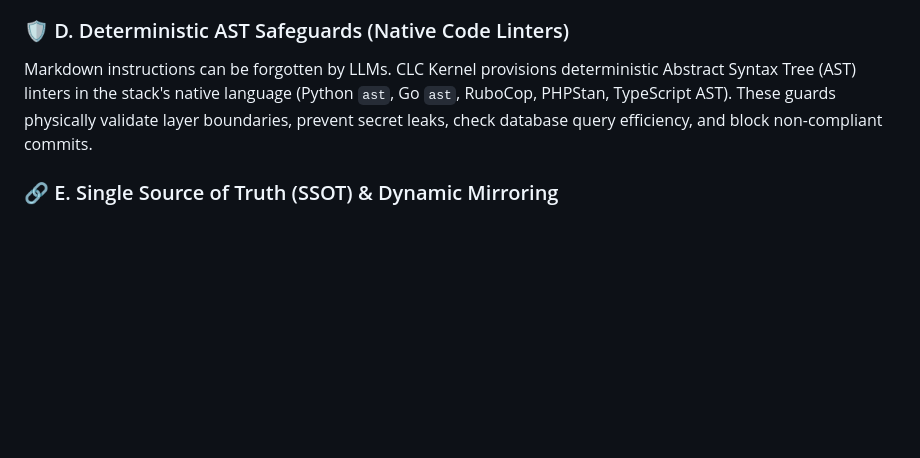
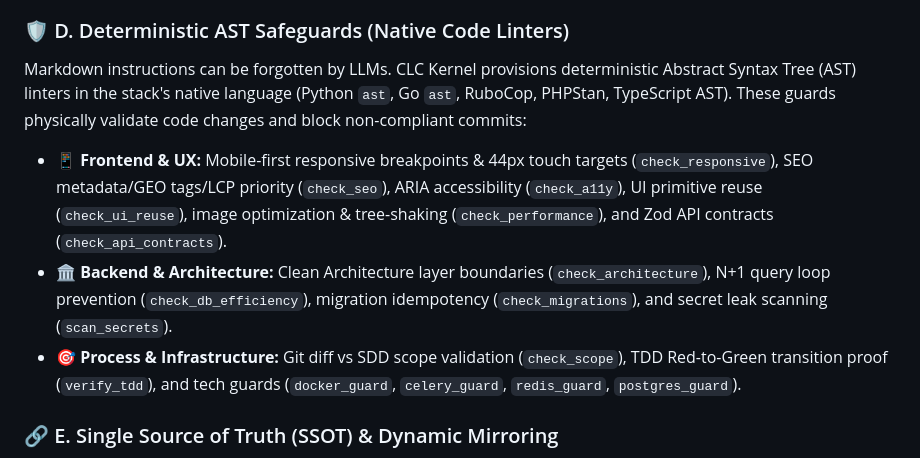
Before and after one commit to CarlosLeonCode/clc_forge, a Markdown page: README.md, the part around the change. Rendered like a GitHub page; blank space fills up the shorter version.

```diff
--- a/README.md
+++ b/README.md
@@ -53,7 +53,10 @@ Before touching a single line of production code, the agent must present concret
 AI agents frequently generate "tautological tests" that never fail against bugs. CLC Kernel enforces real TDD: the agent must produce a failing regression test (Red Phase) and prove failure before writing implementation code (Green Phase).
 
 ### 🛡️ D. Deterministic AST Safeguards (Native Code Linters)
-Markdown instructions can be forgotten by LLMs. CLC Kernel provisions deterministic Abstract Syntax Tree (AST) linters in the stack's native language (Python `ast`, Go `ast`, RuboCop, PHPStan, TypeScript AST). These guards physically validate layer boundaries, prevent secret leaks, check database query efficiency, and block non-compliant commits.
+Markdown instructions can be forgotten by LLMs. CLC Kernel provisions deterministic Abstract Syntax Tree (AST) linters in the stack's native language (Python `ast`, Go `ast`, RuboCop, PHPStan, TypeScript AST). These guards physically validate code changes and block non-compliant commits:
+- **📱 Frontend & UX:** Mobile-first responsive breakpoints & 44px touch targets (`check_responsive`), SEO metadata/GEO tags/LCP priority (`check_seo`), ARIA accessibility (`check_a11y`), UI primitive reuse (`check_ui_reuse`), image optimization & tree-shaking (`check_performance`), and Zod API contracts (`check_api_contracts`).
+- **🏛️ Backend & Architecture:** Clean Architecture layer boundaries (`check_architecture`), N+1 query loop prevention (`check_db_efficiency`), migration idempotency (`check_migrations`), and secret leak scanning (`scan_secrets`).
+- **🎯 Process & Infrastructure:** Git diff vs SDD scope validation (`check_scope`), TDD Red-to-Green transition proof (`verify_tdd`), and tech guards (`docker_guard`, `celery_guard`, `redis_guard`, `postgres_guard`).
 
 ### 🔗 E. Single Source of Truth (SSOT) & Dynamic Mirroring
 Managing separate instructions for Cursor, Claude, Windsurf, Copilot, and Gemini causes documentation drift. CLC Kernel solves this via **Dynamic Mirroring**:
```
Also changed, not shown: AGENTS.md (+36 -3 lines), README.es.md (+4 -1 lines).
